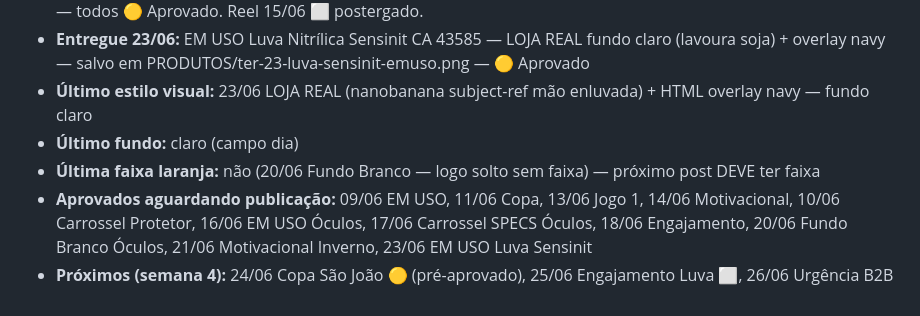
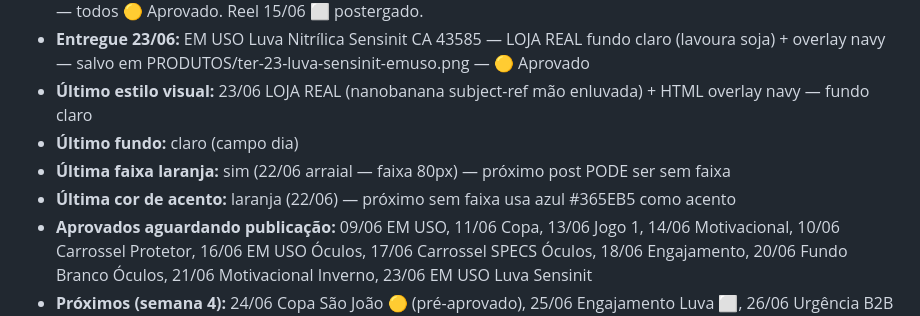
Before and after one commit to Marchikati/fortis-core, a Markdown page: STATUS.md, the part around the change. Drawn GitHub-style.

```diff
--- a/STATUS.md
+++ b/STATUS.md
@@ -14,7 +14,8 @@
 - **Entregue 23/06:** EM USO Luva Nitrílica Sensinit CA 43585 — LOJA REAL fundo claro (lavoura soja) + overlay navy — salvo em PRODUTOS/ter-23-luva-sensinit-emuso.png — 🟡 Aprovado
 - **Último estilo visual:** 23/06 LOJA REAL (nanobanana subject-ref mão enluvada) + HTML overlay navy — fundo claro
 - **Último fundo:** claro (campo dia)
-- **Última faixa laranja:** não (20/06 Fundo Branco — logo solto sem faixa) — próximo post DEVE ter faixa
+- **Última faixa laranja:** sim (22/06 arraial — faixa 80px) — próximo post PODE ser sem faixa
+- **Última cor de acento:** laranja (22/06) — próximo sem faixa usa azul #365EB5 como acento
 - **Aprovados aguardando publicação:** 09/06 EM USO, 11/06 Copa, 13/06 Jogo 1, 14/06 Motivacional, 10/06 Carrossel Protetor, 16/06 EM USO Óculos, 17/06 Carrossel SPECS Óculos, 18/06 Engajamento, 20/06 Fundo Branco Óculos, 21/06 Motivacional Inverno, 23/06 EM USO Luva Sensinit
 - **Próximos (semana 4):** 24/06 Copa São João 🟡 (pré-aprovado), 25/06 Engajamento Luva ⬜, 26/06 Urgência B2B Luva ⬜, 27/06 Fundo Branco Luva ⬜, 28/06 Motivacional 🟡
 
```
Also changed, not shown: .claude/agents/fortis-diretor-arte.md (+8 -1 lines).
